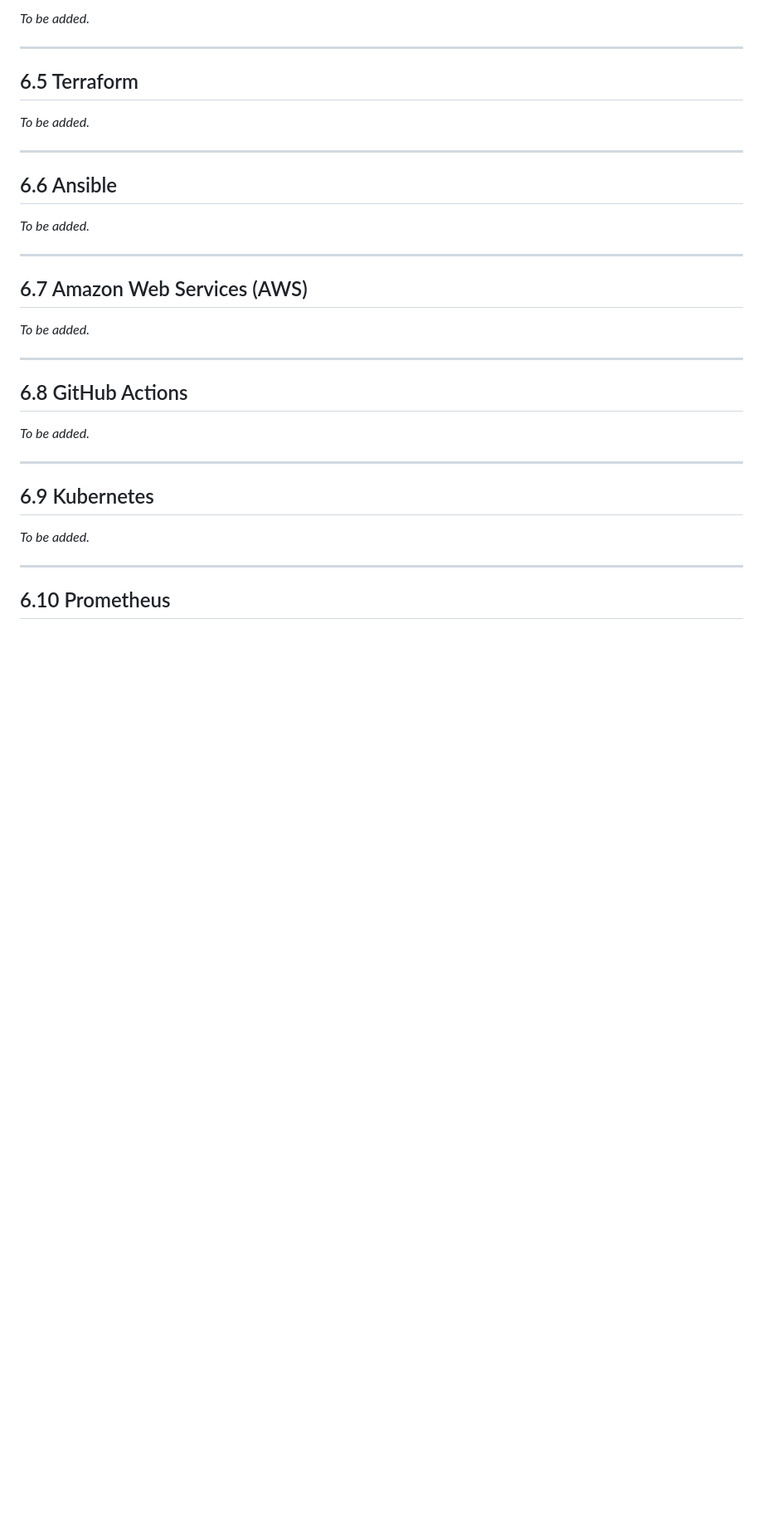
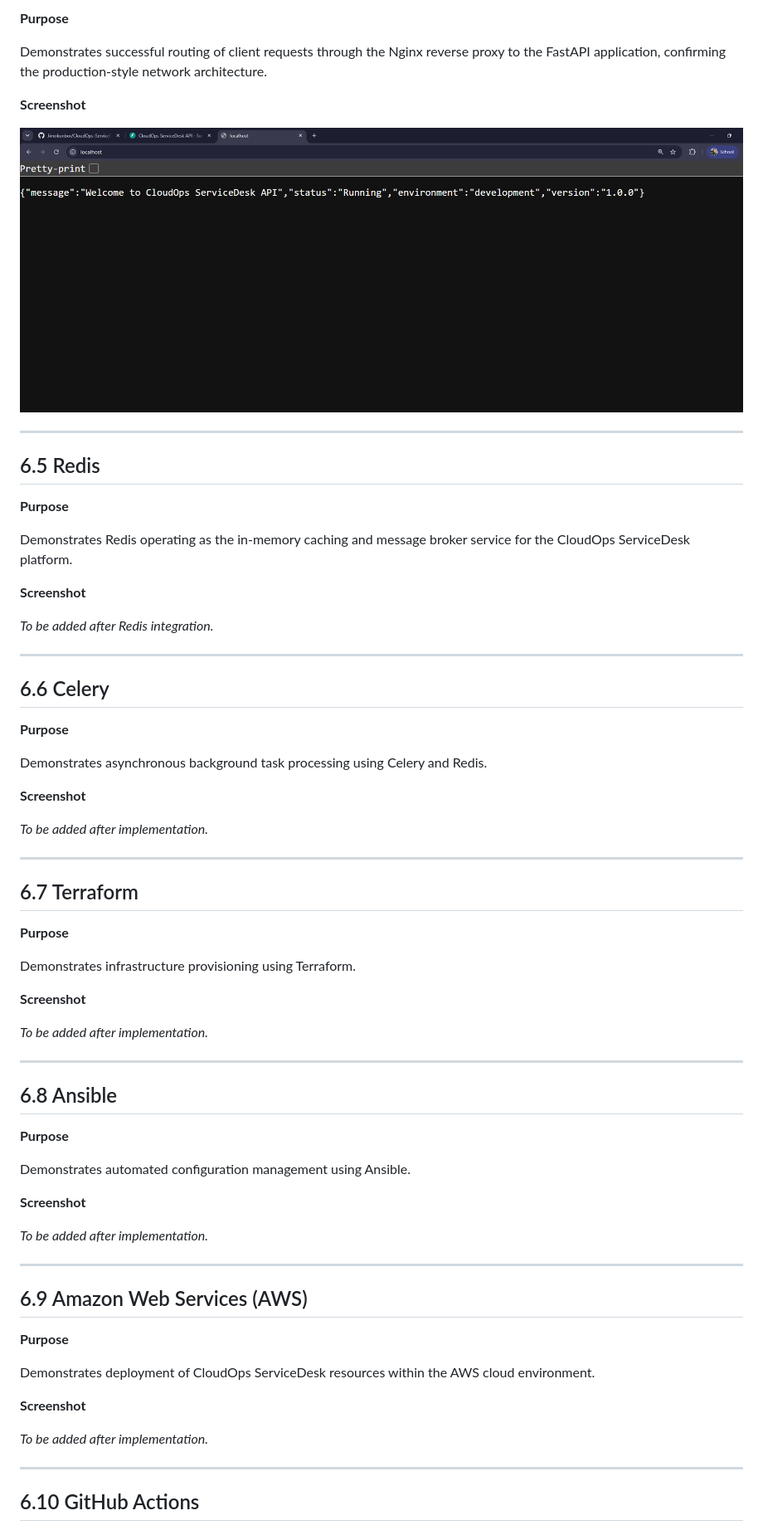
Before and after one commit to Jimokunbor/CloudOps-ServiceDesk, a Markdown page: docs/readme/18-Screenshots.md, the part around the change printed below. Shown: that part at 83% size. Drawn GitHub-style; pictures changed too: screenshots/01-backend/08-nginx-running.png (added); blank space fills up the shorter version.

```diff
--- a/docs/readme/18-Screenshots.md
+++ b/docs/readme/18-Screenshots.md
@@ -188,37 +204,73 @@ _To be added._
 
-_To be added._
+**Purpose**
+
+Demonstrates successful routing of client requests through the Nginx reverse proxy to the FastAPI application, confirming the production-style network architecture.
+
+**Screenshot**
+
+![Nginx Reverse Proxy](../../screenshots/01-backend/08-nginx-running.png)
 
 ---
 
-## 6.5 Terraform
+## 6.5 Redis
 
-_To be added._
+**Purpose**
+
+Demonstrates Redis operating as the in-memory caching and message broker service for the CloudOps ServiceDesk platform.
+
+**Screenshot**
+
+_To be added after Redis integration._
 
 ---
 
-## 6.6 Ansible
+## 6.6 Celery
 
-_To be added._
+**Purpose**
+
+Demonstrates asynchronous background task processing using Celery and Redis.
+
+**Screenshot**
+
+_To be added after implementation._
 
 ---
 
-## 6.7 Amazon Web Services (AWS)
+## 6.7 Terraform
 
-_To be added._
+**Purpose**
+
+Demonstrates infrastructure provisioning using Terraform.
+
+**Screenshot**
+
+_To be added after implementation._
 
 ---
 
-## 6.8 GitHub Actions
+## 6.8 Ansible
 
-_To be added._
+**Purpose**
+
+Demonstrates automated configuration management using Ansible.
+
+**Screenshot**
+
+_To be added after implementation._
 
 ---
 
-## 6.9 Kubernetes
+## 6.9 Amazon Web Services (AWS)
 
-_To be added._
+**Purpose**
+
+Demonstrates deployment of CloudOps ServiceDesk resources within the AWS cloud environment.
+
+**Screenshot**
+
+_To be added after implementation._
 
 ---
 
-## 6.10 Prometheus
+## 6.10 GitHub Actions
 
```
Also changed, not shown: other parts of docs/readme/18-Screenshots.md (+92 -25 lines), screenshots/01-backend/04-docker-compose-running.png (added), screenshots/01-backend/05-docker-desktop-running.png (added), screenshots/01-backend/06-postgresql-database.png (added), screenshots/01-backend/07-swagger-docker.png (added), 7 other files.
